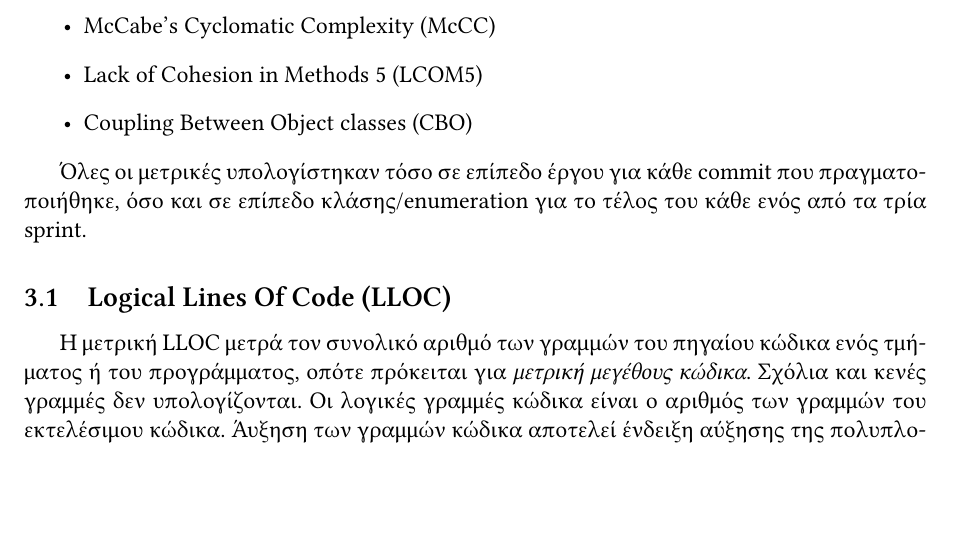
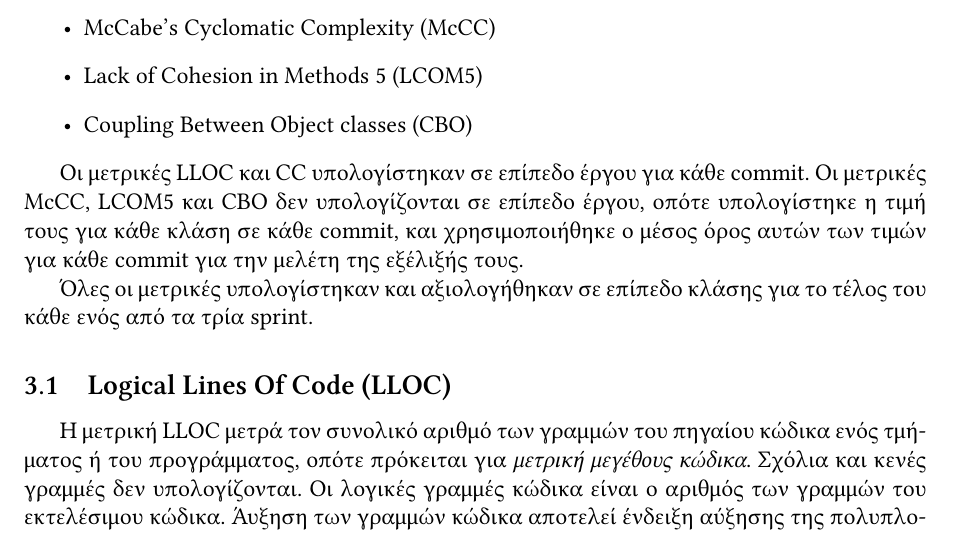
Before and after one commit to UOM-AdvSoftEng2017/MetricsReport, a LaTeX document (main.tex, which reads metrics.tex): part of page 3 of 28, cut so that both start at the same text, the shorter picture padded with empty space. Compiled offline with XeLaTeX.

Commit message:
Better metrics calculation description

```diff
--- a/metrics.tex
+++ b/metrics.tex
@@ -10,9 +10,14 @@
 	\item Coupling Between Object classes (CBO)
 \end{itemize}
 
-Όλες οι μετρικές υπολογίστηκαν τόσο σε επίπεδο έργου για κάθε commit που
-πραγματοποιήθηκε, όσο και σε επίπεδο κλάσης/enumeration για το τέλος του
-κάθε ενός από τα τρία sprint.
+Οι μετρικές LLOC και CC υπολογίστηκαν σε επίπεδο έργου για κάθε commit.
+Οι μετρικές McCC, LCOM5 και CBO δεν υπολογίζονται σε επίπεδο έργου,
+οπότε υπολογίστηκε η τιμή τους για κάθε κλάση σε κάθε commit, και
+χρησιμοποιήθηκε ο μέσος όρος αυτών των τιμών για κάθε commit για την
+μελέτη της εξέλιξής τους.
+
+Όλες οι μετρικές υπολογίστηκαν και αξιολογήθηκαν σε επίπεδο κλάσης για
+το τέλος του κάθε ενός από τα τρία sprint.
 
 \subsection{Logical Lines Of Code (LLOC)}
 
```
